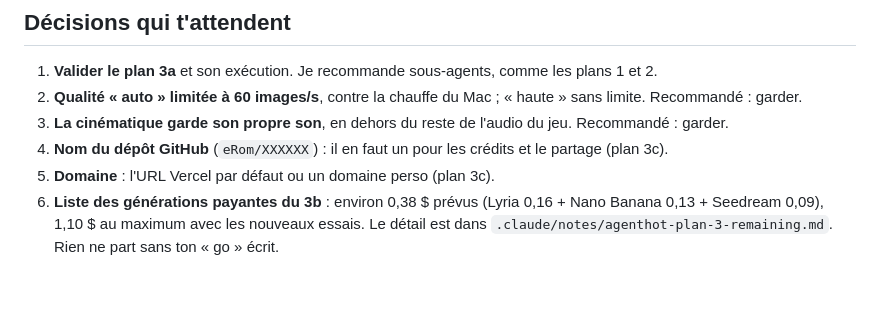
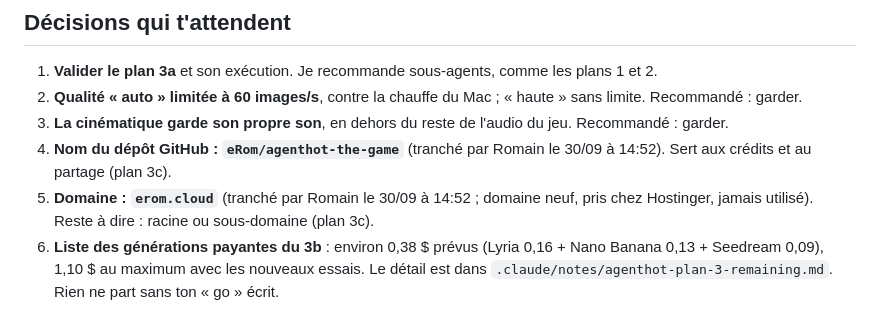
Before and after one commit to eRom/agenthot-the-game, a Markdown page: .claude/notes/2026-09-29-agenthot-reprise.md, the part around the change. Rendered like a GitHub page; blank space fills up the shorter version.

Commit message:
docs: record the repository name and the domain chosen for plan 3c
Co-Authored-By: Claude Opus 5.5 <noreply@anthropic.com>
Claude-Session: https://claude.ai/code/session_01FBudAz15oR5MyMSDxBx3ih

```diff
--- a/.claude/notes/2026-09-29-agenthot-reprise.md
+++ b/.claude/notes/2026-09-29-agenthot-reprise.md
@@ -39,8 +39,8 @@ Puis ouvrir http://localhost:5173/?debug, au casque.
 1. **Valider le plan 3a** et son exécution. Je recommande sous-agents, comme les plans 1 et 2.
 2. **Qualité « auto » limitée à 60 images/s**, contre la chauffe du Mac ; « haute » sans limite. Recommandé : garder.
 3. **La cinématique garde son propre son**, en dehors du reste de l'audio du jeu. Recommandé : garder.
-4. **Nom du dépôt GitHub** (`eRom/XXXXXX`) : il en faut un pour les crédits et le partage (plan 3c).
-5. **Domaine** : l'URL Vercel par défaut ou un domaine perso (plan 3c).
+4. **Nom du dépôt GitHub : `eRom/agenthot-the-game`** (tranché par Romain le 30/09 à 14:52). Sert aux crédits et au partage (plan 3c).
+5. **Domaine : `erom.cloud`** (tranché par Romain le 30/09 à 14:52 ; domaine neuf, pris chez Hostinger, jamais utilisé). Reste à dire : racine ou sous-domaine (plan 3c).
 6. **Liste des générations payantes du 3b** : environ 0,38 $ prévus (Lyria 0,16 + Nano Banana 0,13 + Seedream 0,09), 1,10 $ au maximum avec les nouveaux essais. Le détail est dans `.claude/notes/agenthot-plan-3-remaining.md`. Rien ne part sans ton « go » écrit.
 
 ## Où tout se trouve
```
Also changed, not shown: .claude/notes/agenthot-plan-3-remaining.md (+2 -2 lines).
